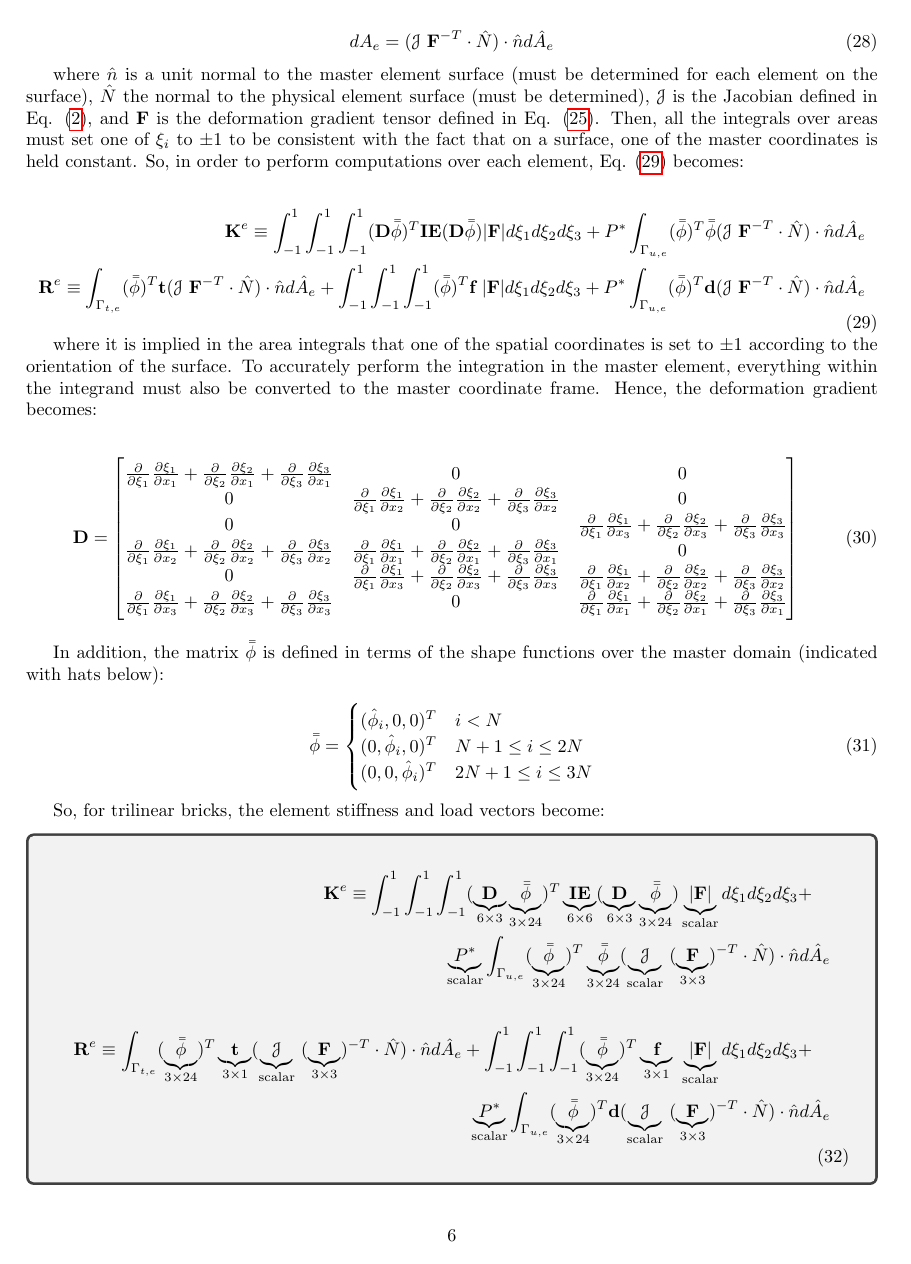
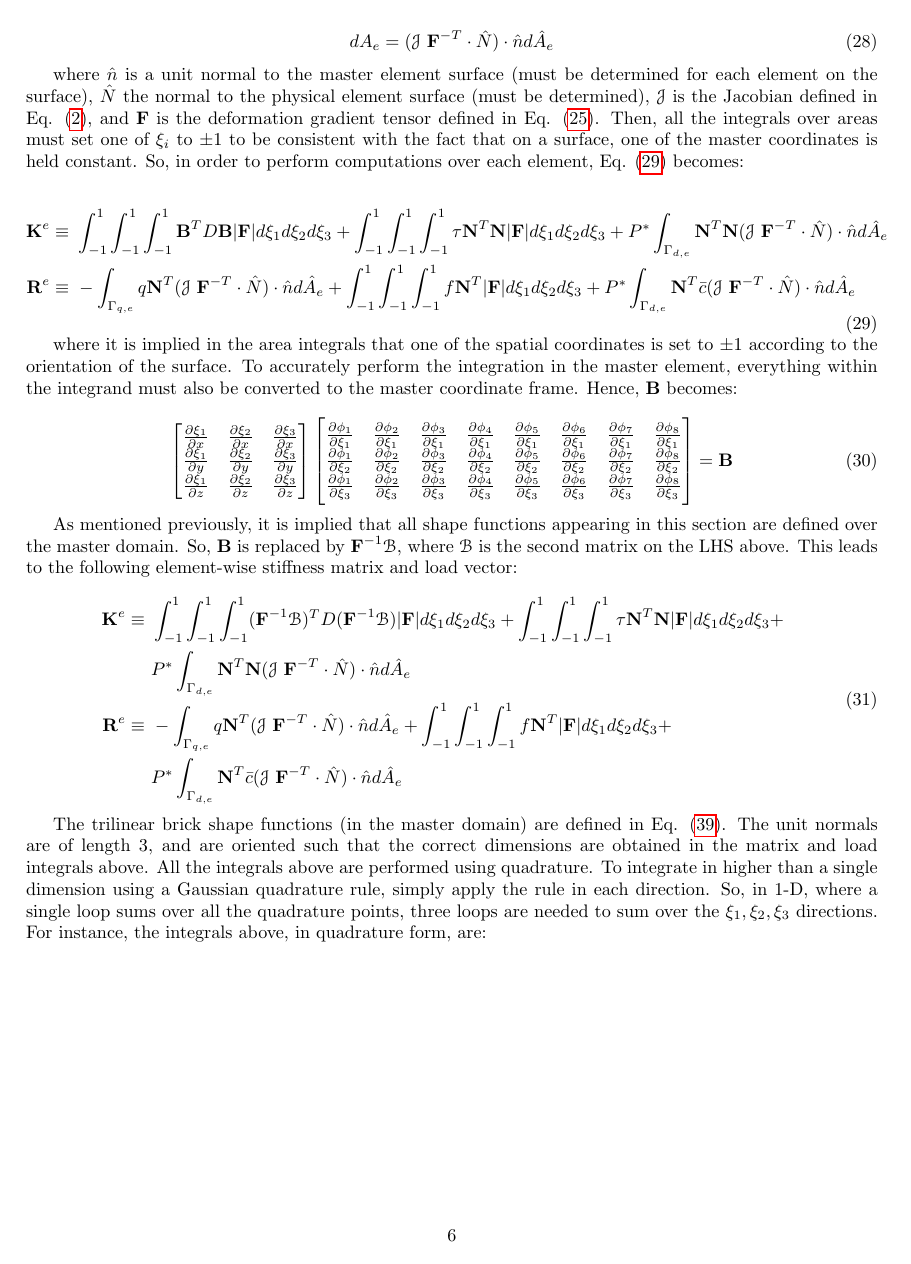
Before and after one commit to aprilnovak/ME280a, a LaTeX problem sheet (HW7/Novak_April_HW7.tex): page 6 of 18. Compiled offline with pdfLaTeX.

Commit message:
added element-wise matrix and vector calculations. still need to address discontinuities?

```diff
--- a/HW7/Novak_April_HW7.tex
+++ b/HW7/Novak_April_HW7.tex
@@ -361,49 +359,40 @@ where \(\hat{n}\) is a unit normal to the master element surface (must be determ
 \begin{equation}
 \label{eq:FEWeakForm_element}
 \begin{aligned}
-\textbf{K}^e\equiv\int_{-1}^{1}\int_{-1}^{1}\int_{-1}^{1}(\textbf{D}\bar{\bar{\phi}})^T\textbf{IE}(\textbf{D}\bar{\bar{\phi}})|\textbf{F}|d\xi_1d\xi_2d\xi_3 +P^{*}\int_{\Gamma_{u,e}}(\bar{\bar{\phi}})^T\bar{\bar{\phi}}(\mathscr{J}\ \textbf{F}^{-T}\cdot\hat{N})\cdot\hat{n}d\hat{A}_e\\
-\textbf{R}^e\equiv\int_{\Gamma_{t,e}}(\bar{\bar{\phi}})^T\textbf{t}(\mathscr{J}\ \textbf{F}^{-T}\cdot\hat{N})\cdot\hat{n}d\hat{A}_e+\int_{-1}^{1}\int_{-1}^{1}\int_{-1}^{1}(\bar{\bar{\phi}})^T\textbf{f}\ |\textbf{F}|d\xi_1d\xi_2d\xi_3+P^{*}\int_{\Gamma_{u,e}}(\bar{\bar{\phi}})^T\textbf{d}(\mathscr{J}\ \textbf{F}^{-T}\cdot\hat{N})\cdot\hat{n}d\hat{A}_e\\
+\textbf{K}^e\equiv&\ \int_{-1}^{1}\int_{-1}^{1}\int_{-1}^{1}\textbf{B}^TD\textbf{B} |\textbf{F}|d\xi_1d\xi_2d\xi_3+\int_{-1}^{1}\int_{-1}^{1}\int_{-1}^{1}\tau \textbf{N}^T\textbf{N} |\textbf{F}|d\xi_1d\xi_2d\xi_3+P^{*}\int_{\Gamma_{d,e}}\textbf{N}^T\textbf{N} (\mathscr{J}\ \textbf{F}^{-T}\cdot\hat{N})\cdot\hat{n}d\hat{A}_e\\
+\textbf{R}^e\equiv&\ -\int_{\Gamma_{q,e}}q\textbf{N}^T(\mathscr{J}\ \textbf{F}^{-T}\cdot\hat{N})\cdot\hat{n}d\hat{A}_e+\int_{-1}^{1}\int_{-1}^{1}\int_{-1}^{1}f\textbf{N}^T|\textbf{F}|d\xi_1d\xi_2d\xi_3+P^{*}\int_{\Gamma_{d,e}}\textbf{N}^T\bar{c}(\mathscr{J}\ \textbf{F}^{-T}\cdot\hat{N})\cdot\hat{n}d\hat{A}_e\\
 \end{aligned}
 \end{equation}
 
-where it is implied in the area integrals that one of the spatial coordinates is set to \(\pm 1\) according to the orientation of the surface. To accurately perform the integration in the master element, everything within the integrand must also be converted to the master coordinate frame. Hence, the deformation gradient becomes:
+where it is implied in the area integrals that one of the spatial coordinates is set to \(\pm 1\) according to the orientation of the surface. To accurately perform the integration in the master element, everything within the integrand must also be converted to the master coordinate frame. Hence, \(\textbf{B}\) becomes:
 
 \begin{equation}
-\label{eq:D}
-\textbf{D}=\begin{bmatrix}\frac{\partial}{\partial\xi_1}\frac{\partial\xi_1}{\partial x_1}+\frac{\partial}{\partial\xi_2}\frac{\partial\xi_2}{\partial x_1}+\frac{\partial}{\partial\xi_3}\frac{\partial\xi_3}{\partial x_1} & 0 & 0\\
-0 & \frac{\partial}{\partial\xi_1}\frac{\partial\xi_1}{\partial x_2}+\frac{\partial}{\partial\xi_2}\frac{\partial\xi_2}{\partial x_2}+\frac{\partial}{\partial\xi_3}\frac{\partial\xi_3}{\partial x_2} & 0\\
-0 & 0 & \frac{\partial}{\partial\xi_1}\frac{\partial\xi_1}{\partial x_3}+\frac{\partial}{\partial\xi_2}\frac{\partial\xi_2}{\partial x_3}+\frac{\partial}{\partial\xi_3}\frac{\partial\xi_3}{\partial x_3}\\
-\frac{\partial}{\partial\xi_1}\frac{\partial\xi_1}{\partial x_2}+\frac{\partial}{\partial\xi_2}\frac{\partial\xi_2}{\partial x_2}+\frac{\partial}{\partial\xi_3}\frac{\partial\xi_3}{\partial x_2} & \frac{\partial}{\partial\xi_1}\frac{\partial\xi_1}{\partial x_1}+\frac{\partial}{\partial\xi_2}\frac{\partial\xi_2}{\partial x_1}+\frac{\partial}{\partial\xi_3}\frac{\partial\xi_3}{\partial x_1} & 0\\
-0 & \frac{\partial}{\partial\xi_1}\frac{\partial\xi_1}{\partial x_3}+\frac{\partial}{\partial\xi_2}\frac{\partial\xi_2}{\partial x_3}+\frac{\partial}{\partial\xi_3}\frac{\partial\xi_3}{\partial x_3} & \frac{\partial}{\partial\xi_1}\frac{\partial\xi_1}{\partial x_2}+\frac{\partial}{\partial\xi_2}\frac{\partial\xi_2}{\partial x_2}+\frac{\partial}{\partial\xi_3}\frac{\partial\xi_3}{\partial x_2}\\
-\frac{\partial}{\partial\xi_1}\frac{\partial\xi_1}{\partial x_3}+\frac{\partial}{\partial\xi_2}\frac{\partial\xi_2}{\partial x_3}+\frac{\partial}{\partial\xi_3}\frac{\partial\xi_3}{\partial x_3} & 0 & \frac{\partial}{\partial\xi_1}\frac{\partial\xi_1}{\partial x_1}+\frac{\partial}{\partial\xi_2}\frac{\partial\xi_2}{\partial x_1}+\frac{\partial}{\partial\xi_3}\frac{\partial\xi_3}{\partial x_1}\end{bmatrix}
+\begin{bmatrix}\frac{\partial\xi_1}{\partial x} & \frac{\partial\xi_2}{\partial x} & \frac{\partial \xi_3}{\partial x}\\
+\frac{\partial\xi_1}{\partial y} & \frac{\partial\xi_2}{\partial y} & \frac{\partial\xi_3}{\partial y}\\
+\frac{\partial\xi_1}{\partial z} & \frac{\partial\xi_2}{\partial z} & \frac{\partial\xi_3}{\partial z}\\
+\end{bmatrix}
+\begin{bmatrix}
+\frac{\partial \phi_1}{\partial \xi_1} & \frac{\partial \phi_2}{\partial \xi_1} & \frac{\partial \phi_3}{\partial \xi_1} & \frac{\partial \phi_4}{\partial \xi_1} & \frac{\partial \phi_5}{\partial \xi_1} & \frac{\partial \phi_6}{\partial \xi_1} & \frac{\partial \phi_7}{\partial \xi_1} & \frac{\partial \phi_8}{\partial \xi_1}\\
+\frac{\partial \phi_1}{\partial \xi_2} & \frac{\partial \phi_2}{\partial \xi_2} & \frac{\partial \phi_3}{\partial \xi_2} & \frac{\partial \phi_4}{\partial \xi_2} & \frac{\partial \phi_5}{\partial \xi_2} & \frac{\partial \phi_6}{\partial \xi_2} & \frac{\partial \phi_7}{\partial \xi_2} & \frac{\partial \phi_8}{\partial \xi_2}\\
+\frac{\partial \phi_1}{\partial \xi_3} & \frac{\partial \phi_2}{\partial \xi_3} & \frac{\partial \phi_3}{\partial \xi_3} & \frac{\partial \phi_4}{\partial \xi_3} & \frac{\partial \phi_5}{\partial \xi_3} & \frac{\partial \phi_6}{\partial \xi_3} & \frac{\partial \phi_7}{\partial \xi_3} & \frac{\partial \phi_8}{\partial \xi_3}\\
+\end{bmatrix}
+=
+\textbf{B}
 \end{equation}
 
-In addition, the matrix \(\bar{\bar{\phi}}\) is defined in terms of the shape functions over the master domain (indicated with hats below):
+As mentioned previously, it is implied that all shape functions appearing in this section are defined over the master domain. So, \(\textbf{B}\) is replaced by \(\textbf{F}^{-1}\mathscr{B}\), where \(\mathscr{B}\) is the second matrix on the LHS above. This leads to the following element-wise stiffness matrix and load vector:
 
-\begin{equation}
-\bar{\bar{\phi}}=
-\begin{cases}(\hat{\phi}_i, 0, 0)^T & i < N\\(0, \hat{\phi}_i, 0)^T & N+1\leq i\leq 2N \\ (0, 0, \hat{\phi}_i)^T & 2N+1\leq i\leq 3N
-\end{cases}
-\end{equation}
-
-So, for trilinear bricks, the element stiffness and load vectors become:
-
-\begin{tcolorbox}
 \begin{equation}
 \label{eq:FEWeakForm_element2}
 \begin{aligned}
-\textbf{K}^e\equiv\int_{-1}^{1}\int_{-1}^{1}\int_{-1}^{1}(\underbrace{\textbf{D}}_{6\times3}\underbrace{\bar{\bar{\phi}}}_{3\times24})^T\underbrace{\textbf{IE}}_{6\times6}(\underbrace{\textbf{D}}_{6\times3}\underbrace{\bar{\bar{\phi}}}_{3\times24})\underbrace{|\textbf{F}|}_\text{scalar}d\xi_1d\xi_2d\xi_3 +\quad\\
-\underbrace{P^{*}}_\text{scalar}\int_{\Gamma_{u,e}}(\underbrace{\bar{\bar{\phi}}}_{3\times24})^T\underbrace{\bar{\bar{\phi}}}_{3\times24}(\underbrace{\mathscr{J}}_\text{scalar}\ (\underbrace{\textbf{F}}_{3\times3})^{-T}\cdot\hat{N})\cdot\hat{n}d\hat{A}_e\\
-\ \\
-\textbf{R}^e\equiv\int_{\Gamma_{t,e}}(\underbrace{\bar{\bar{\phi}}}_{3\times24})^T\underbrace{\textbf{t}}_{3\times1}(\underbrace{\mathscr{J}}_\text{scalar}\ (\underbrace{\textbf{F}}_{3\times3})^{-T}\cdot\hat{N})\cdot\hat{n}d\hat{A}_e+\int_{-1}^{1}\int_{-1}^{1}\int_{-1}^{1}(\underbrace{\bar{\bar{\phi}}}_{3\times24})^T\underbrace{\textbf{f}}_{3\times1}\ \underbrace{|\textbf{F}|}_\text{scalar}d\xi_1d\xi_2d\xi_3+\quad\\
-\underbrace{P^{*}}_\text{scalar}\int_{\Gamma_{u,e}}(\underbrace{\bar{\bar{\phi}}}_{3\times24})^T\textbf{d}(\underbrace{\mathscr{J}}_\text{scalar}\ (\underbrace{\textbf{F}}_{3\times3})^{-T}\cdot\hat{N})\cdot\hat{n}d\hat{A}_e\\
+\textbf{K}^e\equiv&\ \int_{-1}^{1}\int_{-1}^{1}\int_{-1}^{1}(\textbf{F}^{-1}\mathscr{B})^TD(\textbf{F}^{-1}\mathscr{B}) |\textbf{F}|d\xi_1d\xi_2d\xi_3+\int_{-1}^{1}\int_{-1}^{1}\int_{-1}^{1}\tau \textbf{N}^T\textbf{N} |\textbf{F}|d\xi_1d\xi_2d\xi_3+\quad\\
+&\ P^{*}\int_{\Gamma_{d,e}}\textbf{N}^T\textbf{N} (\mathscr{J}\ \textbf{F}^{-T}\cdot\hat{N})\cdot\hat{n}d\hat{A}_e\\
+\textbf{R}^e\equiv&\ -\int_{\Gamma_{q,e}}q\textbf{N}^T(\mathscr{J}\ \textbf{F}^{-T}\cdot\hat{N})\cdot\hat{n}d\hat{A}_e+\int_{-1}^{1}\int_{-1}^{1}\int_{-1}^{1}f\textbf{N}^T|\textbf{F}|d\xi_1d\xi_2d\xi_3+\quad\\
+&\ P^{*}\int_{\Gamma_{d,e}}\textbf{N}^T\bar{c}(\mathscr{J}\ \textbf{F}^{-T}\cdot\hat{N})\cdot\hat{n}d\hat{A}_e\\
 \end{aligned}
 \end{equation}
-\end{tcolorbox}
 
-where \(3\) is the number of spatial dimensions (3 for 3-D) and \(24\) is the number of unknowns per element (8 for 3-D). The net result is that \(\textbf{K}^e\) is a \(24\times24\) matrix, and \(\textbf{R}^e\) is a \(24\times1\) column vector. The trilinear brick shape functions (in the master domain) are defined in Eq. \eqref{eq:Bricks}. The unit normals are of length 3, and are oriented such that the correct dimensions are obtained in the matrix and load integrals above.
-
-All the integrals above are performed using quadrature. To integrate in higher than a single dimension using a Gaussian quadrature rule, simply apply the rule in each direction. So, in 1-D, where a single loop sums over all the quadrature points, three loops are needed to sum over the \(\xi_1,\xi_2,\xi_3\) directions. For instance, the integrals above, in quadrature form, are:
+The trilinear brick shape functions (in the master domain) are defined in Eq. \eqref{eq:Bricks}. The unit normals are of length 3, and are oriented such that the correct dimensions are obtained in the matrix and load integrals above. All the integrals above are performed using quadrature. To integrate in higher than a single dimension using a Gaussian quadrature rule, simply apply the rule in each direction. So, in 1-D, where a single loop sums over all the quadrature points, three loops are needed to sum over the \(\xi_1,\xi_2,\xi_3\) directions. For instance, the integrals above, in quadrature form, are:
 
 \begin{equation}
 \label{eq:FEWeakForm_element3}
```
Also changed, not shown: HW7/Novak_April_HW7.tex (52 more changed lines).
